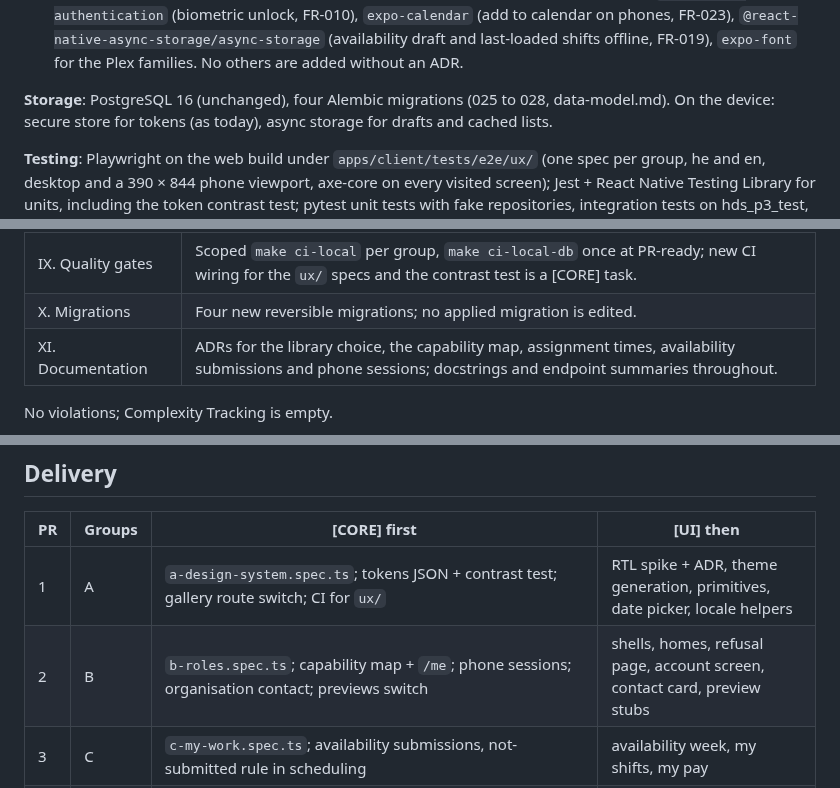
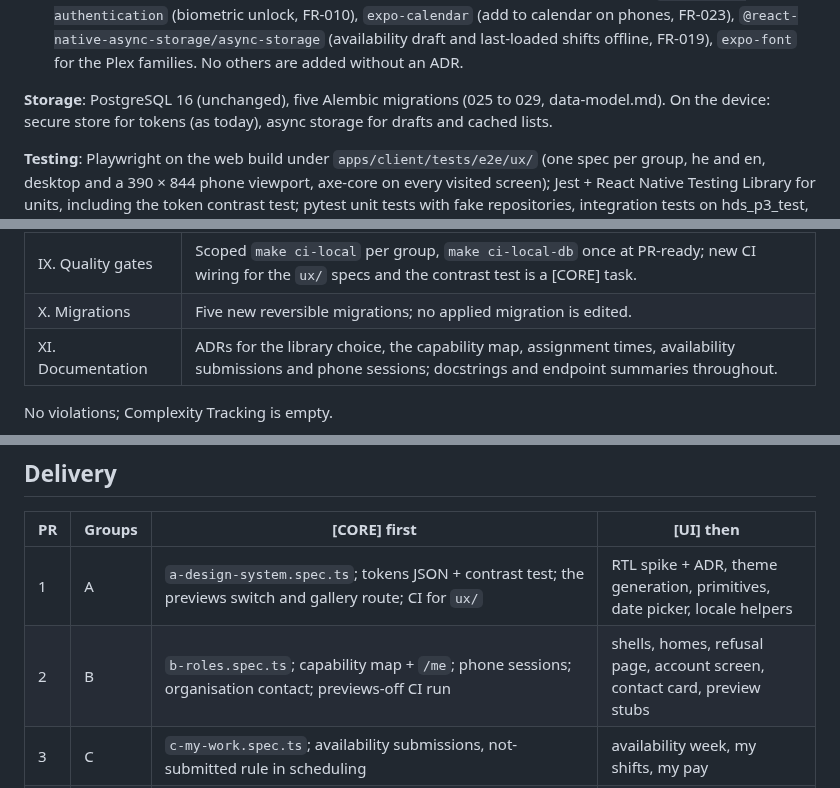
Before and after one commit to AviyaYemini/HDS, a Markdown page: specs/007-ux-redesign/plan.md, 3 parts joined by grey strips. Drawn GitHub-style.

```diff
--- a/specs/007-ux-redesign/plan.md
+++ b/specs/007-ux-redesign/plan.md
@@ -58,7 +58,7 @@ Hermes, React Native Web; Python 3.12 for the API (unchanged).
   phones, FR-023), `@react-native-async-storage/async-storage` (availability draft and last-loaded
   shifts offline, FR-019), `expo-font` for the Plex families. No others are added without an ADR.
 
-**Storage**: PostgreSQL 16 (unchanged), four Alembic migrations (025 to 028, data-model.md). On the
+**Storage**: PostgreSQL 16 (unchanged), five Alembic migrations (025 to 029, data-model.md). On the
 device: secure store for tokens (as today), async storage for drafts and cached lists.
 
 **Testing**: Playwright on the web build under `apps/client/tests/e2e/ux/` (one spec per group, he
@@ -100,7 +100,7 @@ requirements; tens of users per organisation, as today.
 | VII. Money and time | Assignment times are UTC instants; pay uses them through the existing Decimal pipeline; the client never computes money, it formats the server's Decimal strings. |
 | VIII. i18n | All new copy in `en.json` and `he.json`, gender-neutral Hebrew; the ESLint literal-text rule stays on; RTL is covered in every group's spec. |
 | IX. Quality gates | Scoped `make ci-local` per group, `make ci-local-db` once at PR-ready; new CI wiring for the `ux/` specs and the contrast test is a [CORE] task. |
-| X. Migrations | Four new reversible migrations; no applied migration is edited. |
+| X. Migrations | Five new reversible migrations; no applied migration is edited. |
 | XI. Documentation | ADRs for the library choice, the capability map, assignment times, availability submissions and phone sessions; docstrings and endpoint summaries throughout. |
 
 No violations; Complexity Tracking is empty.
@@ -161,8 +161,8 @@ replaces are updated or removed in the same group (working plan section 5).
 
 | PR | Groups | [CORE] first | [UI] then |
 | --- | --- | --- | --- |
-| 1 | A | `a-design-system.spec.ts`; tokens JSON + contrast test; gallery route switch; CI for `ux/` | RTL spike + ADR, theme generation, primitives, date picker, locale helpers |
-| 2 | B | `b-roles.spec.ts`; capability map + `/me`; phone sessions; organisation contact; previews switch | shells, homes, refusal page, account screen, contact card, preview stubs |
+| 1 | A | `a-design-system.spec.ts`; tokens JSON + contrast test; the previews switch and gallery route; CI for `ux/` | RTL spike + ADR, theme generation, primitives, date picker, locale helpers |
+| 2 | B | `b-roles.spec.ts`; capability map + `/me`; phone sessions; organisation contact; previews-off CI run | shells, homes, refusal page, account screen, contact card, preview stubs |
 | 3 | C | `c-my-work.spec.ts`; availability submissions, not-submitted rule in scheduling | availability week, my shifts, my pay |
 | 4 | D, E | `d-roster.spec.ts`, `e-schedule-runs.spec.ts`; assignment times through pay and rules; managers' edits; overrides; publish preview; copy week; templates; submission tracker; If-Match | roster web and phone, publish review, schedule runs |
 | 5 | F, G, H | `f-admin.spec.ts`, `g-reports.spec.ts`, `h-a11y-sweep.spec.ts`; saved views; report key figures if missing | admin tables and forms, reports, accessibility pass, statement page |
```
Also changed, not shown: other parts of specs/007-ux-redesign/plan.md (+1 -1 lines), specs/007-ux-redesign/data-model.md (+28 -28 lines), specs/007-ux-redesign/tasks.md (added, +309 -0 lines).
